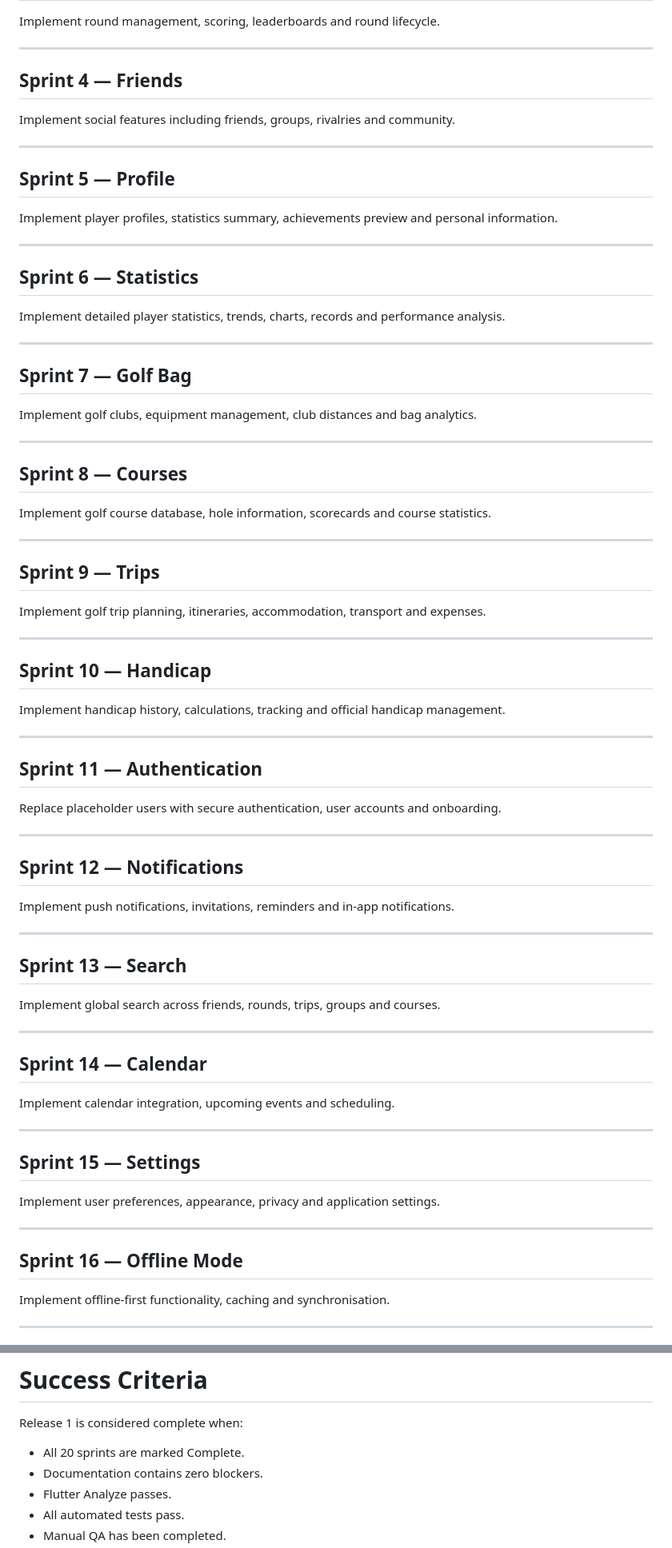
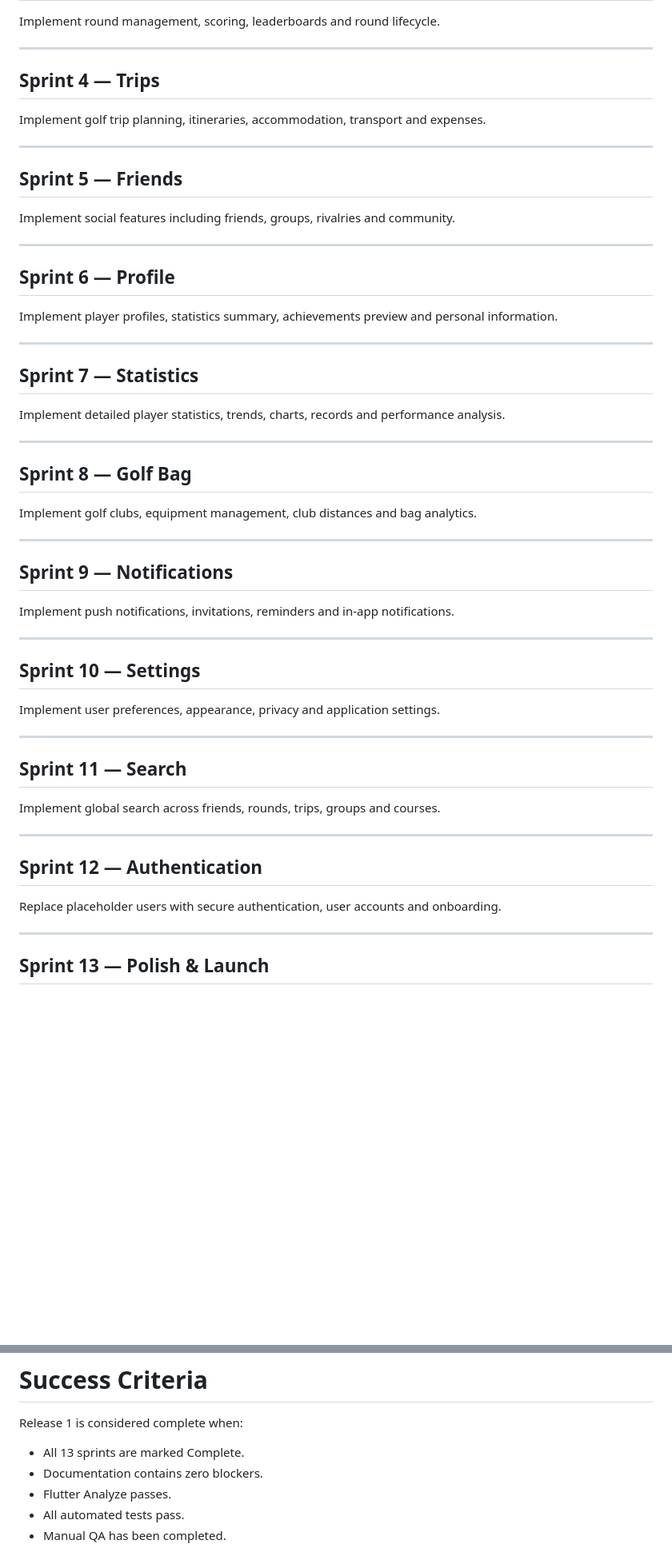
Before and after one commit to Tiamana03/Qaddy, a Markdown page: docs/roadmap/release-1-roadmap.md, 2 parts joined by grey strips. Shown at 80% size. GitHub-like rendering; blank space fills up the shorter version.

```diff
--- a/docs/roadmap/release-1-roadmap.md
+++ b/docs/roadmap/release-1-roadmap.md
@@ -121,81 +116,59 @@ Implement round management, scoring, leaderboards and round lifecycle.
 
 ---
 
-## Sprint 4 — Friends
+## Sprint 4 — Trips
+
+Implement golf trip planning, itineraries, accommodation, transport and expenses.
+
+---
+
+## Sprint 5 — Friends
 
 Implement social features including friends, groups, rivalries and community.
 
 ---
 
-## Sprint 5 — Profile
+## Sprint 6 — Profile
 
 Implement player profiles, statistics summary, achievements preview and personal information.
 
 ---
 
-## Sprint 6 — Statistics
+## Sprint 7 — Statistics
 
 Implement detailed player statistics, trends, charts, records and performance analysis.
 
 ---
 
-## Sprint 7 — Golf Bag
+## Sprint 8 — Golf Bag
 
 Implement golf clubs, equipment management, club distances and bag analytics.
 
 ---
 
-## Sprint 8 — Courses
+## Sprint 9 — Notifications
 
-Implement golf course database, hole information, scorecards and course statistics.
+Implement push notifications, invitations, reminders and in-app notifications.
 
 ---
 
-## Sprint 9 — Trips
+## Sprint 10 — Settings
 
-Implement golf trip planning, itineraries, accommodation, transport and expenses.
+Implement user preferences, appearance, privacy and application settings.
 
 ---
 
-## Sprint 10 — Handicap
+## Sprint 11 — Search
 
-Implement handicap history, calculations, tracking and official handicap management.
+Implement global search across friends, rounds, trips, groups and courses.
 
 ---
 
-## Sprint 11 — Authentication
+## Sprint 12 — Authentication
 
 Replace placeholder users with secure authentication, user accounts and onboarding.
 
 ---
 
-## Sprint 12 — Notifications
+## Sprint 13 — Polish & Launch
 
-Implement push notifications, invitations, reminders and in-app notifications.
-
----
-
-## Sprint 13 — Search
-
-Implement global search across friends, rounds, trips, groups and courses.
-
----
-
-## Sprint 14 — Calendar
-
-Implement calendar integration, upcoming events and scheduling.
-
----
-
-## Sprint 15 — Settings
-
-Implement user preferences, appearance, privacy and application settings.
-
----
-
-## Sprint 16 — Offline Mode
-
-Implement offline-first functionality, caching and synchronisation.
-
----
-
@@ -240,7 +193,7 @@ Before every implementation Claude must:
 
 Release 1 is considered complete when:
 
-- All 20 sprints are marked Complete.
+- All 13 sprints are marked Complete.
 - Documentation contains zero blockers.
 - Flutter Analyze passes.
 - All automated tests pass.
```
Also changed, not shown: other parts of docs/roadmap/release-1-roadmap.md (+13 -38 lines).
